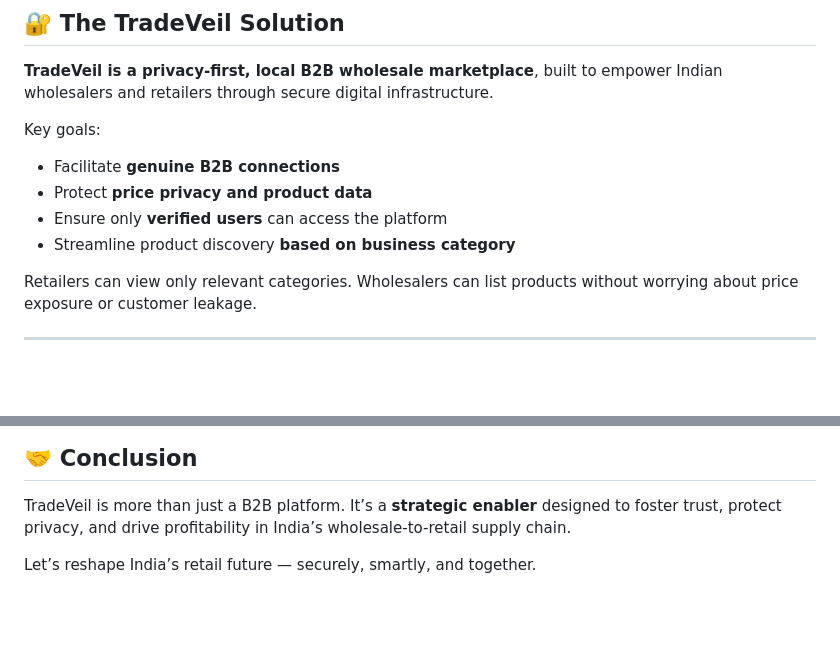
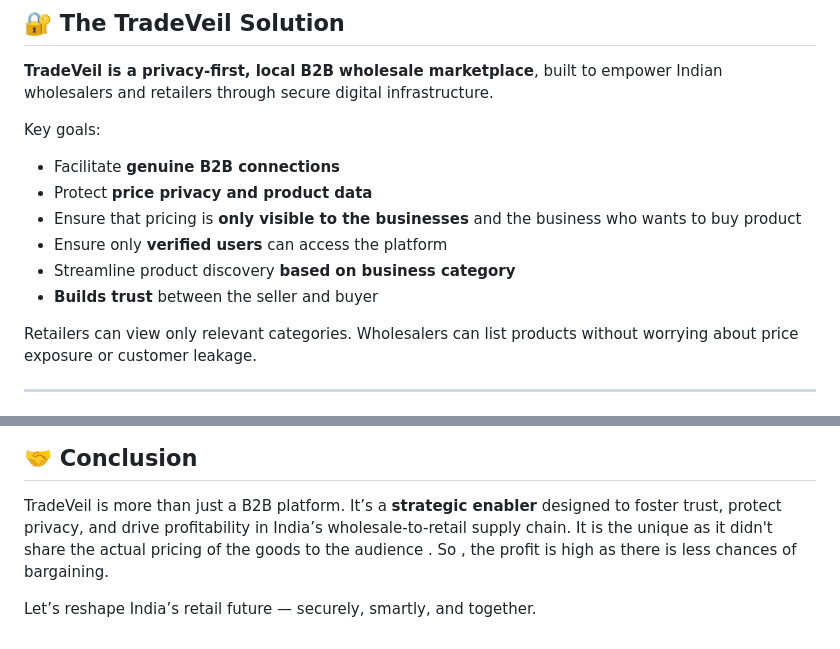
Before and after one commit to subhk24/TradeVeil, a Markdown page: README.md, 2 parts joined by grey strips. Rendered like a GitHub page; blank space fills up the shorter version.

```diff
--- a/README.md
+++ b/README.md
@@ -24,8 +24,10 @@ This lack of privacy and focus makes current platforms ineffective for Indian wh
 Key goals:
 - Facilitate **genuine B2B connections**
 - Protect **price privacy and product data**
+- Ensure that pricing is **only visible to the businesses** and the business who wants to buy product
 - Ensure only **verified users** can access the platform
 - Streamline product discovery **based on business category**
+- **Builds trust** between the seller and buyer
 
 Retailers can view only relevant categories. Wholesalers can list products without worrying about price exposure or customer leakage.
 
@@ -176,5 +178,6 @@ We position TradeVeil not just as a utility, but as a **business secret weapon**
 ## 🤝 Conclusion
 
 TradeVeil is more than just a B2B platform. It’s a **strategic enabler** designed to foster trust, protect privacy, and drive profitability in India’s wholesale-to-retail supply chain.
+It is the unique as it didn't share the actual pricing of the goods to the audience . So , the profit is high as there is less chances of bargaining.
 
 Let’s reshape India’s retail future — securely, smartly, and together.
```
Also changed, not shown: other parts of README.md (+3 -3 lines).
